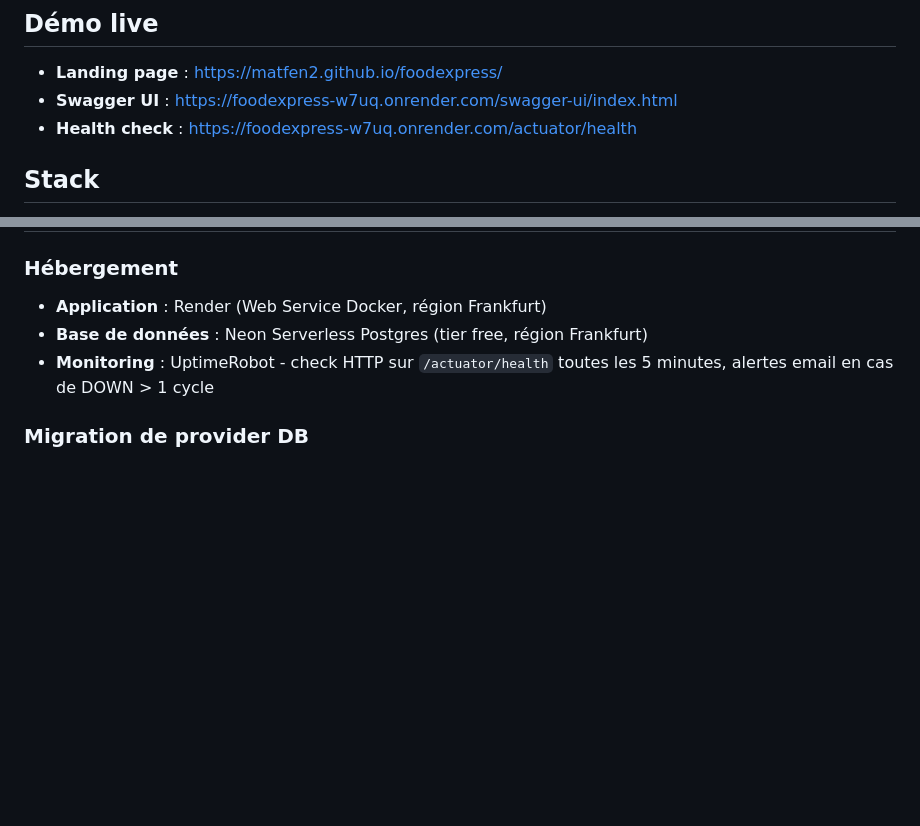
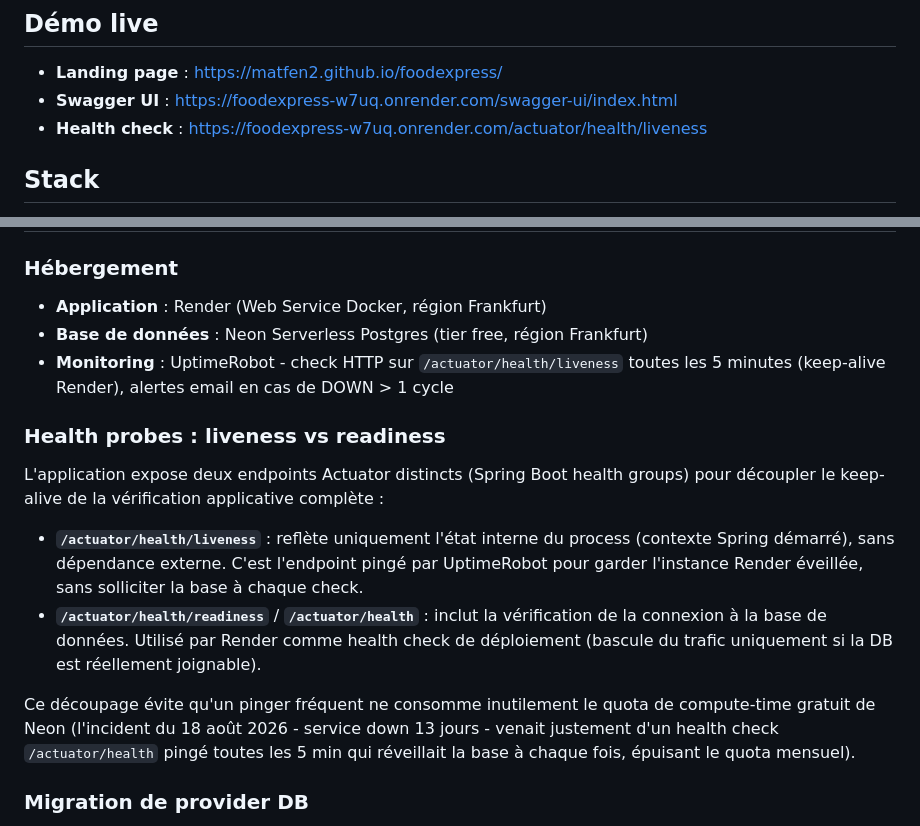
Before and after one commit to Matfen2/foodexpress, a Markdown page: README.md, 2 parts joined by grey strips. Drawn GitHub-style; blank space fills up the shorter version.

```diff
--- a/README.md
+++ b/README.md
@@ -9,7 +9,7 @@ REST API de commande et livraison de nourriture - Spring Boot 4 / PostgreSQL / D
 
 - **Landing page** : https://matfen2.github.io/foodexpress/
 - **Swagger UI** : https://foodexpress-w7uq.onrender.com/swagger-ui/index.html
-- **Health check** : https://foodexpress-w7uq.onrender.com/actuator/health
+- **Health check** : https://foodexpress-w7uq.onrender.com/actuator/health/liveness
 
 ## Stack
 
@@ -66,8 +66,28 @@ docker pull ghcr.io/matfen2/foodexpress:latest
 
 - **Application** : Render (Web Service Docker, région Frankfurt)
 - **Base de données** : Neon Serverless Postgres (tier free, région Frankfurt)
-- **Monitoring** : UptimeRobot - check HTTP sur `/actuator/health` toutes les
-  5 minutes, alertes email en cas de DOWN > 1 cycle
+- **Monitoring** : UptimeRobot - check HTTP sur `/actuator/health/liveness`
+  toutes les 5 minutes (keep-alive Render), alertes email en cas de DOWN > 1 cycle
+
+### Health probes : liveness vs readiness
+
+L'application expose deux endpoints Actuator distincts (Spring Boot health
+groups) pour découpler le keep-alive de la vérification applicative complète :
+
+- **`/actuator/health/liveness`** : reflète uniquement l'état interne du
+  process (contexte Spring démarré), sans dépendance externe. C'est
+  l'endpoint pingé par UptimeRobot pour garder l'instance Render éveillée,
+  sans solliciter la base à chaque check.
+- **`/actuator/health/readiness`** / **`/actuator/health`** : inclut la
+  vérification de la connexion à la base de données. Utilisé par Render
+  comme health check de déploiement (bascule du trafic uniquement si la DB
+  est réellement joignable).
+
+Ce découpage évite qu'un pinger fréquent ne consomme inutilement le quota de
+compute-time gratuit de Neon (l'incident du 18 août 2026 - service down
+13 jours - venait justement d'un health check `/actuator/health` pingé
+toutes les 5 min qui réveillait la base à chaque fois, épuisant le quota
+mensuel).
 
 ### Migration de provider DB
 
```
